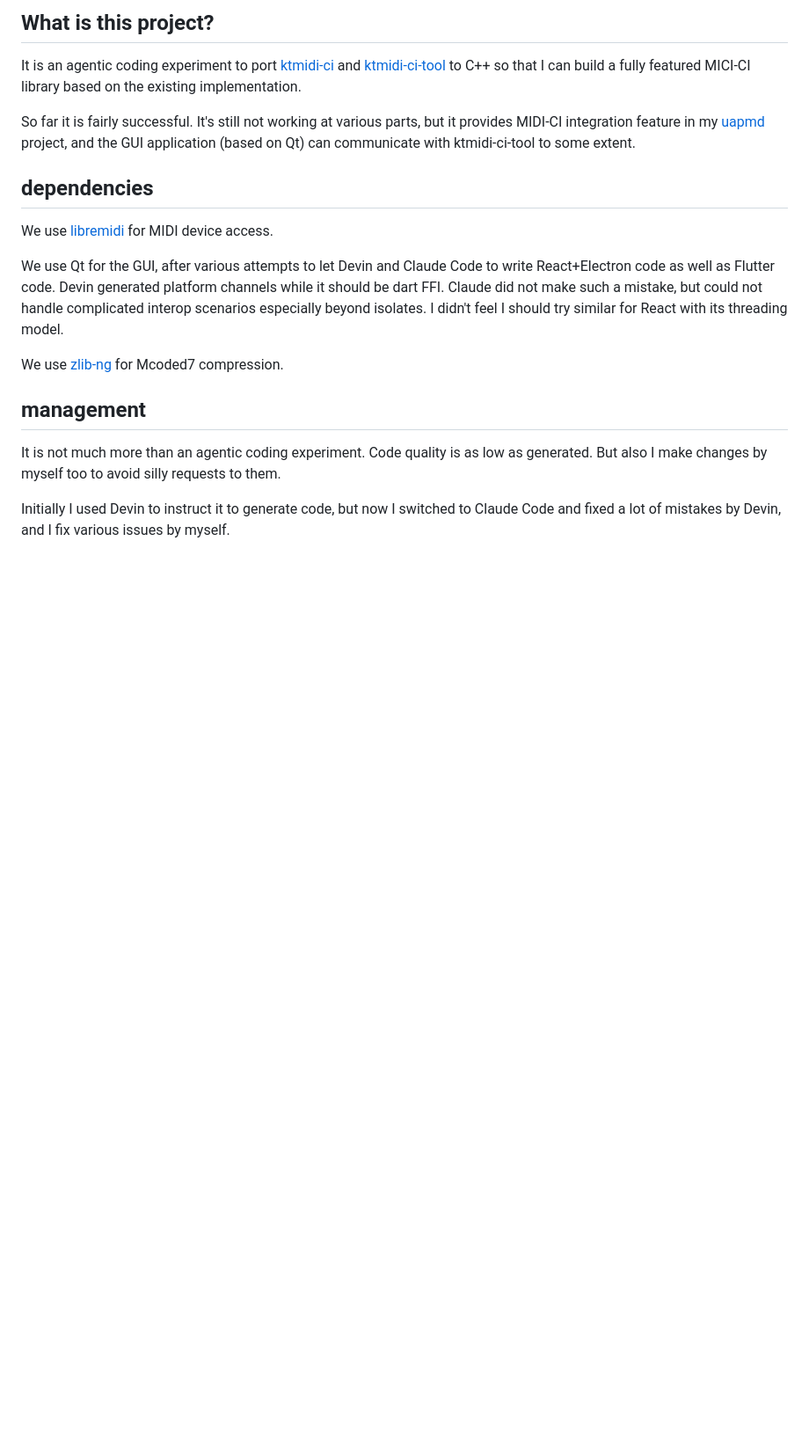
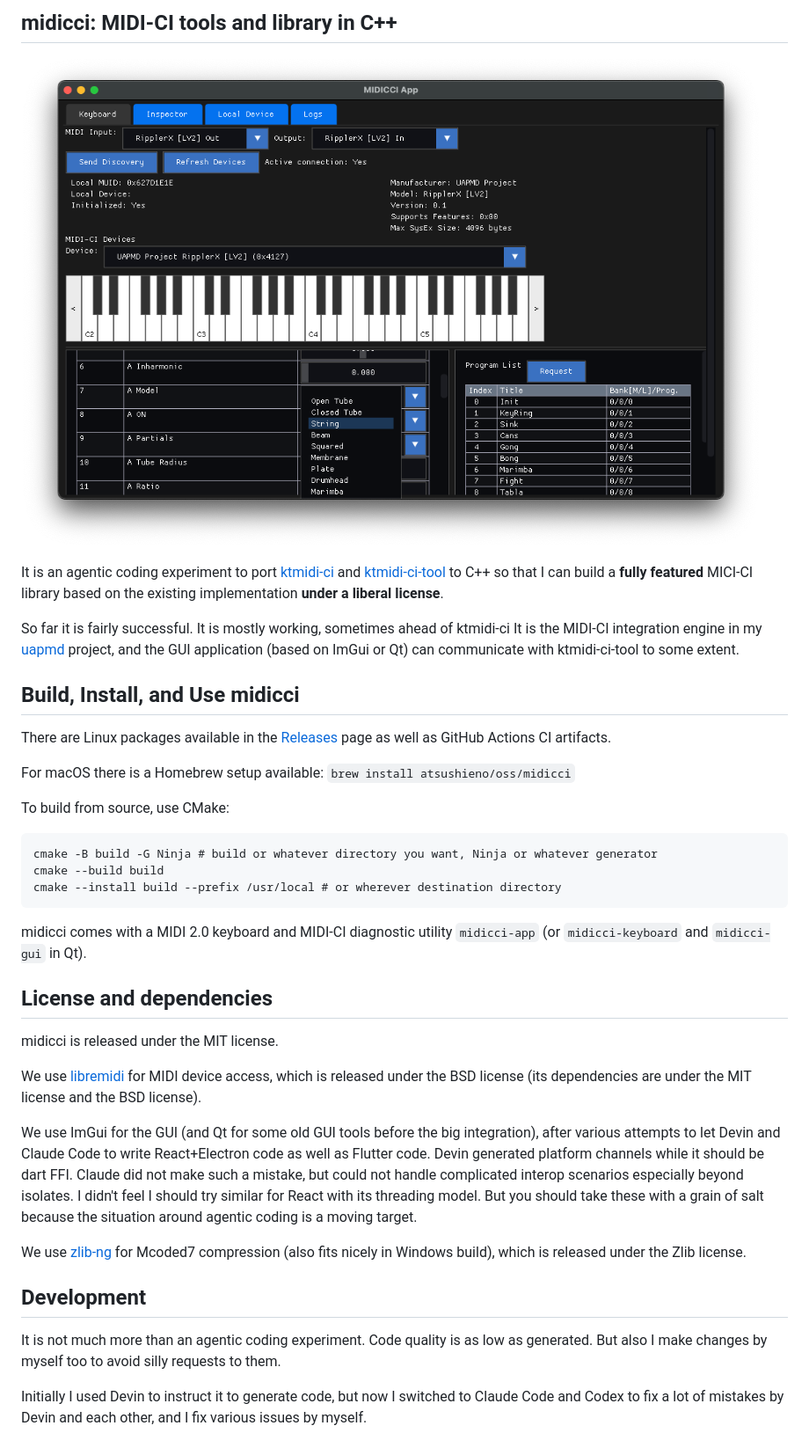
Before and after one commit to atsushieno/midicci, a Markdown page: README.md, the part around the change. Shown at 88% size. GitHub-like rendering; pictures changed too: docs/images/midicci-app-v0.1-sshot.png (added); blank space fills up the shorter version.

Commit message:
update README for v0.1 release.

````diff
--- a/README.md
+++ b/README.md
@@ -1,20 +1,40 @@
-## What is this project?
+## midicci: MIDI-CI tools and library in C++
 
-It is an agentic coding experiment to port [ktmidi-ci](https://github.com/atsushieno/ktmidi/tree/main/ktmidi-ci) and [ktmidi-ci-tool](https://github.com/atsushieno/ktmidi/tree/main/ktmidi-ci-tool) to C++ so that I can build a fully featured MICI-CI library based on the existing implementation.
+![midicci-app v0.1 sshot](docs/images/midicci-app-v0.1-sshot.png)
 
-So far it is fairly successful. It's still not working at various parts, but it provides MIDI-CI integration feature in my [uapmd](https://github.com/atsushieno/uapmd) project, and the GUI application (based on Qt) can communicate with ktmidi-ci-tool
-to some extent.
+It is an agentic coding experiment to port [ktmidi-ci](https://github.com/atsushieno/ktmidi/tree/main/ktmidi-ci) and [ktmidi-ci-tool](https://github.com/atsushieno/ktmidi/tree/main/ktmidi-ci-tool) to C++ so that I can build a **fully featured** MICI-CI library based on the existing implementation **under a liberal license**.
 
-## dependencies
+So far it is fairly successful. It is mostly working, sometimes ahead of ktmidi-ci It is the MIDI-CI integration engine in my [uapmd](https://github.com/atsushieno/uapmd) project, and the GUI application (based on ImGui or Qt) can communicate with ktmidi-ci-tool to some extent.
 
-We use [libremidi](https://github.com/jcelerier/libremidi) for MIDI device access.
+## Build, Install, and Use midicci
 
-We use Qt for the GUI, after various attempts to let Devin and Claude Code to write React+Electron code as well as Flutter code. Devin generated platform channels while it should be dart FFI. Claude did not make such a mistake, but could not handle complicated interop scenarios especially beyond isolates. I didn't feel I should try similar for React with its threading model.
+There are Linux packages available in the [Releases](https://github.com/atsushieno/midicci/releases) page as well as GitHub Actions CI artifacts.
 
-We use [zlib-ng](https://github.com/zlib-ng/zlib-ng) for Mcoded7 compression.
+For macOS there is a Homebrew setup available: `brew install atsushieno/oss/midicci`
 
-## management
+To build from source, use CMake:
+
+```
+cmake -B build -G Ninja # build or whatever directory you want, Ninja or whatever generator
+cmake --build build
+cmake --install build --prefix /usr/local # or wherever destination directory
+```
+
+midicci comes with a MIDI 2.0 keyboard and MIDI-CI diagnostic utility `midicci-app` (or `midicci-keyboard` and `midicci-gui` in Qt).
+
+## License and dependencies
+
+midicci is released under the MIT license.
+
+We use [libremidi](https://github.com/celtera/libremidi) for MIDI device access, which is released under the BSD license (its dependencies are under the MIT license and the BSD license).
+
+We use ImGui for the GUI (and Qt for some old GUI tools before the big integration), after various attempts to let Devin and Claude Code to write React+Electron code as well as Flutter code. Devin generated platform channels while it should be dart FFI. Claude did not make such a mistake, but could not handle complicated interop scenarios especially beyond isolates. I didn't feel I should try similar for React with its threading model. But you should take these with
+a grain of salt because the situation around agentic coding is a moving target.
+
+We use [zlib-ng](https://github.com/zlib-ng/zlib-ng) for Mcoded7 compression (also fits nicely in Windows build), which is released under the Zlib license.
+
+## Development
 
 It is not much more than an agentic coding experiment. Code quality is as low as generated. But also I make changes by myself too to avoid silly requests to them.
 
-Initially I used Devin to instruct it to generate code, but now I switched to Claude Code and fixed a lot of mistakes by Devin, and I fix various issues by myself.
+Initially I used Devin to instruct it to generate code, but now I switched to Claude Code and Codex to fix a lot of mistakes by Devin and each other, and I fix various issues by myself.
````
